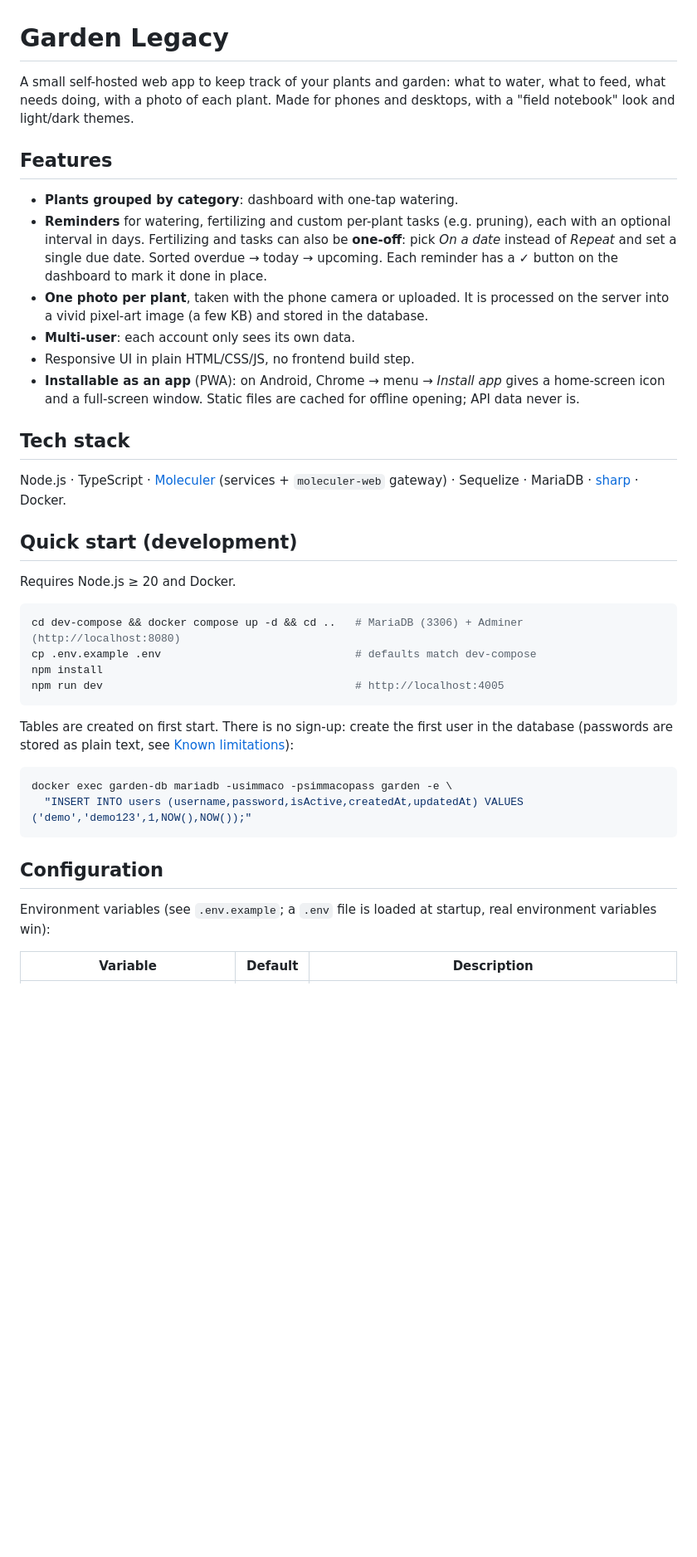
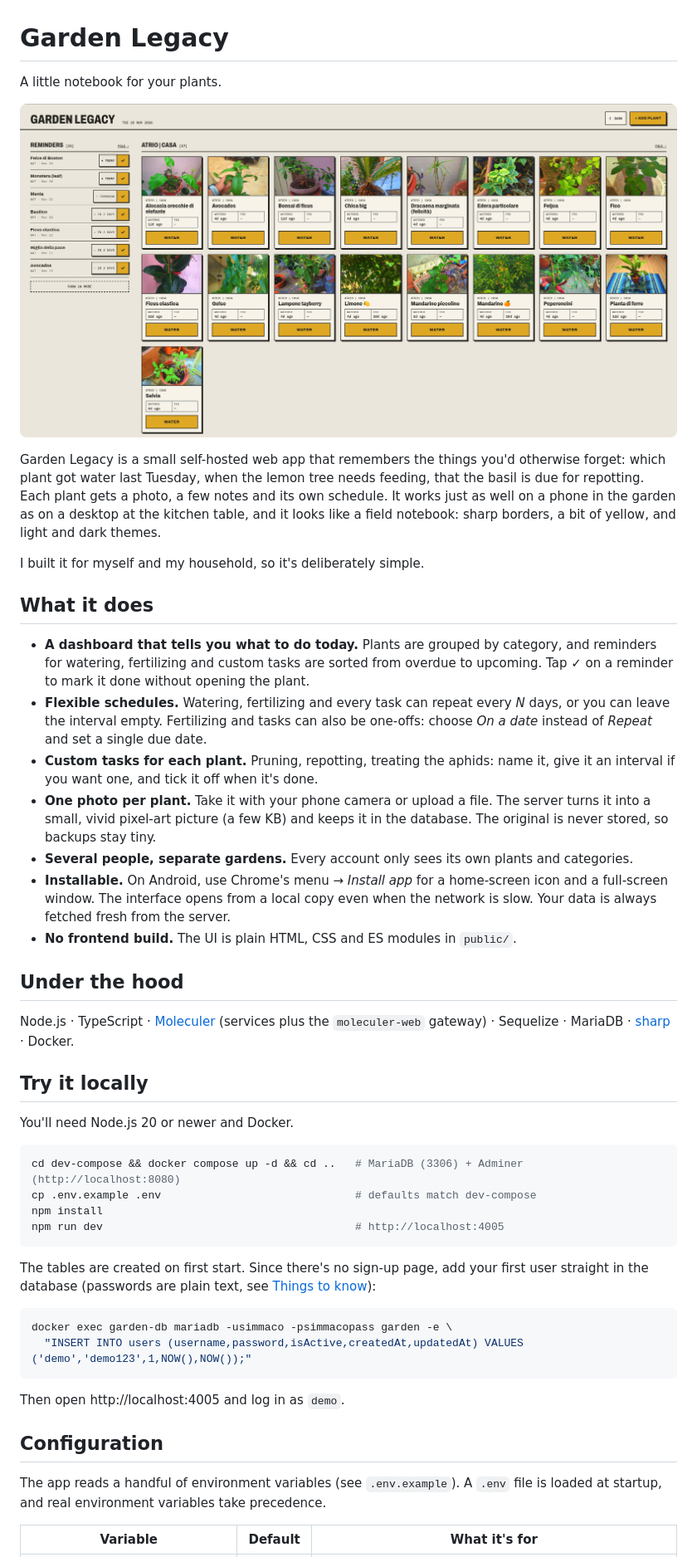
Before and after one commit to simmacos/garden-legacy, a Markdown page: README.md, the part around one of its changes. Shown at 83% size. GitHub-like rendering; pictures changed too: docs/dashboard.png (added); blank space fills up the shorter version.

Commit message:
README: friendlier rewrite, MCP section, dashboard screenshot

````diff
--- a/README.md
+++ b/README.md
@@ -1,23 +1,30 @@
 # Garden Legacy
 
-A small self-hosted web app to keep track of your plants and garden: what to water, what to feed, what needs doing, with a photo of each plant. Made for phones and desktops, with a "field notebook" look and light/dark themes.
+A little notebook for your plants.
 
-## Features
+![The Garden Legacy dashboard: reminders on the left, plant cards with photos grouped by category](docs/dashboard.png)
 
-- **Plants grouped by category**: dashboard with one-tap watering.
-- **Reminders** for watering, fertilizing and custom per-plant tasks (e.g. pruning), each with an optional interval in days. Fertilizing and tasks can also be **one-off**: pick *On a date* instead of *Repeat* and set a single due date. Sorted overdue → today → upcoming. Each reminder has a ✓ button on the dashboard to mark it done in place.
-- **One photo per plant**, taken with the phone camera or uploaded. It is processed on the server into a vivid pixel-art image (a few KB) and stored in the database.
-- **Multi-user**: each account only sees its own data.
-- Responsive UI in plain HTML/CSS/JS, no frontend build step.
-- **Installable as an app** (PWA): on Android, Chrome → menu → *Install app* gives a home-screen icon and a full-screen window. Static files are cached for offline opening; API data never is.
+Garden Legacy is a small self-hosted web app that remembers the things you'd otherwise forget: which plant got water last Tuesday, when the lemon tree needs feeding, that the basil is due for repotting. Each plant gets a photo, a few notes and its own schedule. It works just as well on a phone in the garden as on a desktop at the kitchen table, and it looks like a field notebook: sharp borders, a bit of yellow, and light and dark themes.
 
-## Tech stack
+I built it for myself and my household, so it's deliberately simple.
 
-Node.js · TypeScript · [Moleculer](https://moleculer.services) (services + `moleculer-web` gateway) · Sequelize · MariaDB · [sharp](https://sharp.pixelplumbing.com) · Docker.
+## What it does
 
-## Quick start (development)
+- **A dashboard that tells you what to do today.** Plants are grouped by category, and reminders for watering, fertilizing and custom tasks are sorted from overdue to upcoming. Tap ✓ on a reminder to mark it done without opening the plant.
+- **Flexible schedules.** Watering, fertilizing and every task can repeat every *N* days, or you can leave the interval empty. Fertilizing and tasks can also be one-offs: choose *On a date* instead of *Repeat* and set a single due date.
+- **Custom tasks for each plant.** Pruning, repotting, treating the aphids: name it, give it an interval if you want one, and tick it off when it's done.
+- **One photo per plant.** Take it with your phone camera or upload a file. The server turns it into a small, vivid pixel-art picture (a few KB) and keeps it in the database. The original is never stored, so backups stay tiny.
+- **Several people, separate gardens.** Every account only sees its own plants and categories.
+- **Installable.** On Android, use Chrome's menu → *Install app* for a home-screen icon and a full-screen window. The interface opens from a local copy even when the network is slow. Your data is always fetched fresh from the server.
+- **No frontend build.** The UI is plain HTML, CSS and ES modules in `public/`.
 
-Requires Node.js ≥ 20 and Docker.
+## Under the hood
+
+Node.js · TypeScript · [Moleculer](https://moleculer.services) (services plus the `moleculer-web` gateway) · Sequelize · MariaDB · [sharp](https://sharp.pixelplumbing.com) · Docker.
+
+## Try it locally
+
+You'll need Node.js 20 or newer and Docker.
 
 ```bash
 cd dev-compose && docker compose up -d && cd ..   # MariaDB (3306) + Adminer (http://localhost:8080)
@@ -26,16 +33,18 @@ npm install
 npm run dev                                       # http://localhost:4005
 ```
 
-Tables are created on first start. There is no sign-up: create the first user in the database (passwords are stored as plain text, see [Known limitations](#known-limitations)):
+The tables are created on first start. Since there's no sign-up page, add your first user straight in the database (passwords are plain text, see [Things to know](#things-to-know)):
 
 ```bash
 docker exec garden-db mariadb -usimmaco -psimmacopass garden -e \
   "INSERT INTO users (username,password,isActive,createdAt,updatedAt) VALUES ('demo','demo123',1,NOW(),NOW());"
 ```
 
+Then open http://localhost:4005 and log in as `demo`.
+
 ## Configuration
 
-Environment variables (see `.env.example`; a `.env` file is loaded at startup, real environment variables win):
+The app reads a handful of environment variables (see `.env.example`). A `.env` file is loaded at startup, and real environment variables take precedence.
 
-| Variable | Default | Description |
+| Variable | Default | What it's for |
 |---|---|---|
````
Also changed, not shown: other parts of README.md (+28 -24 lines).
